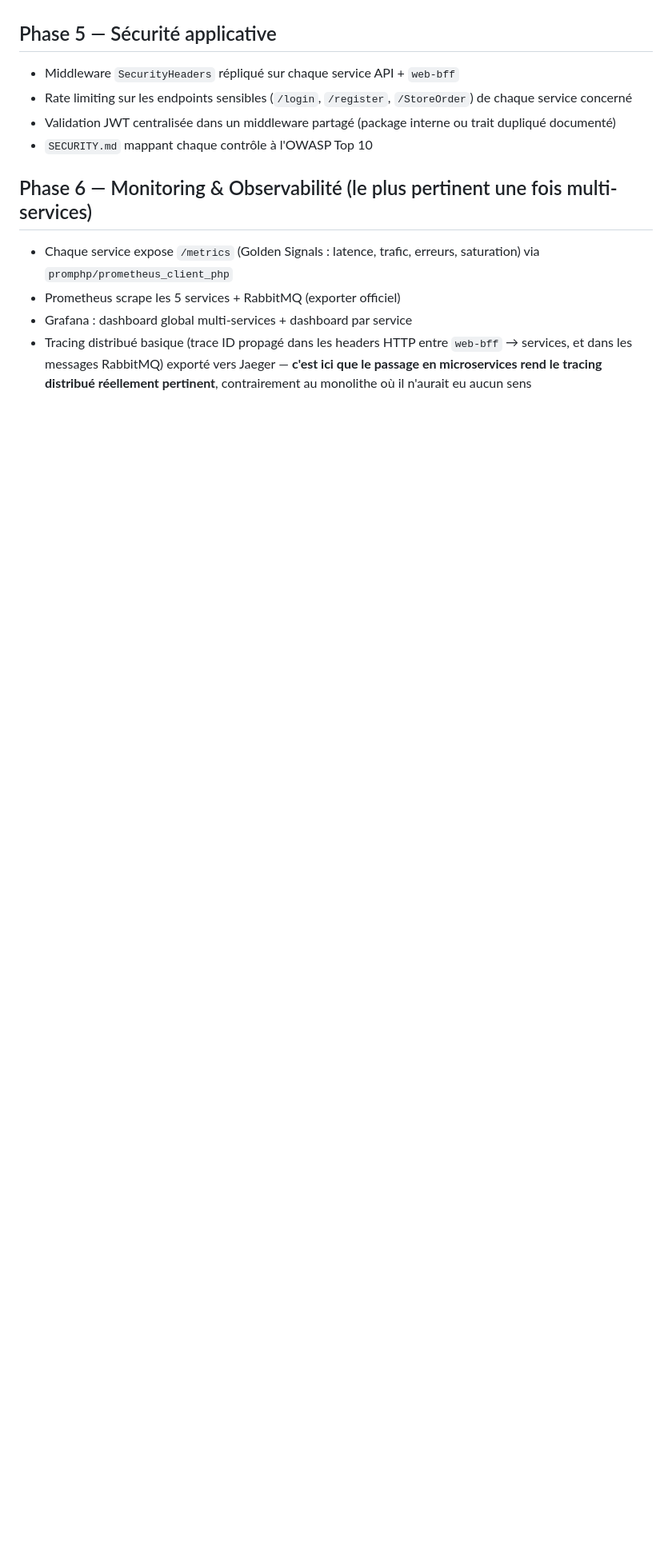
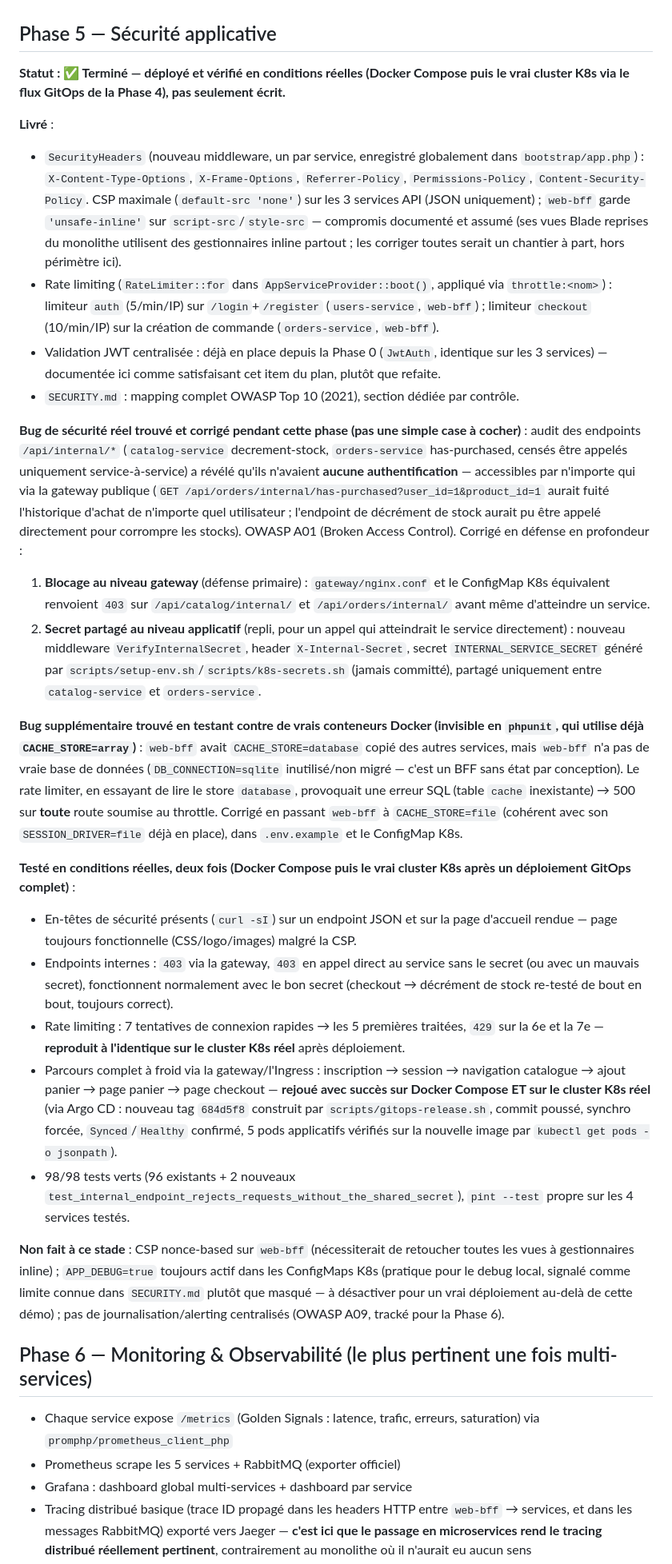
Before and after one commit to achrafes20/Gaming_store, a Markdown page: plan.md, the part around the change. Shown at 80% size. Drawn GitHub-style; blank space fills up the shorter version.

Commit message:
docs: record Phase 5 (application security) as complete with real verification evidence

```diff
--- a/plan.md
+++ b/plan.md
@@ -241,10 +241,28 @@ Le repo a été poussé vers `https://github.com/achrafes20/Gaming_store` (dép
 
 ## Phase 5 — Sécurité applicative
 
-- Middleware `SecurityHeaders` répliqué sur chaque service API + `web-bff`
-- Rate limiting sur les endpoints sensibles (`/login`, `/register`, `/StoreOrder`) de chaque service concerné
-- Validation JWT centralisée dans un middleware partagé (package interne ou trait dupliqué documenté)
-- `SECURITY.md` mappant chaque contrôle à l'OWASP Top 10
+**Statut : ✅ Terminé — déployé et vérifié en conditions réelles (Docker Compose puis le vrai cluster K8s via le flux GitOps de la Phase 4), pas seulement écrit.**
+
+**Livré** :
+- `SecurityHeaders` (nouveau middleware, un par service, enregistré globalement dans `bootstrap/app.php`) : `X-Content-Type-Options`, `X-Frame-Options`, `Referrer-Policy`, `Permissions-Policy`, `Content-Security-Policy`. CSP maximale (`default-src 'none'`) sur les 3 services API (JSON uniquement) ; `web-bff` garde `'unsafe-inline'` sur `script-src`/`style-src` — compromis documenté et assumé (ses vues Blade reprises du monolithe utilisent des gestionnaires inline partout ; les corriger toutes serait un chantier à part, hors périmètre ici).
+- Rate limiting (`RateLimiter::for` dans `AppServiceProvider::boot()`, appliqué via `throttle:<nom>`) : limiteur `auth` (5/min/IP) sur `/login`+`/register` (`users-service`, `web-bff`) ; limiteur `checkout` (10/min/IP) sur la création de commande (`orders-service`, `web-bff`).
+- Validation JWT centralisée : déjà en place depuis la Phase 0 (`JwtAuth`, identique sur les 3 services) — documentée ici comme satisfaisant cet item du plan, plutôt que refaite.
+- `SECURITY.md` : mapping complet OWASP Top 10 (2021), section dédiée par contrôle.
+
+**Bug de sécurité réel trouvé et corrigé pendant cette phase (pas une simple case à cocher)** : audit des endpoints `/api/internal/*` (`catalog-service` decrement-stock, `orders-service` has-purchased, censés être appelés uniquement service-à-service) a révélé qu'ils n'avaient **aucune authentification** — accessibles par n'importe qui via la gateway publique (`GET /api/orders/internal/has-purchased?user_id=1&product_id=1` aurait fuité l'historique d'achat de n'importe quel utilisateur ; l'endpoint de décrément de stock aurait pu être appelé directement pour corrompre les stocks). OWASP A01 (Broken Access Control). Corrigé en défense en profondeur :
+1. **Blocage au niveau gateway** (défense primaire) : `gateway/nginx.conf` et le ConfigMap K8s équivalent renvoient `403` sur `/api/catalog/internal/` et `/api/orders/internal/` avant même d'atteindre un service.
+2. **Secret partagé au niveau applicatif** (repli, pour un appel qui atteindrait le service directement) : nouveau middleware `VerifyInternalSecret`, header `X-Internal-Secret`, secret `INTERNAL_SERVICE_SECRET` généré par `scripts/setup-env.sh`/`scripts/k8s-secrets.sh` (jamais committé), partagé uniquement entre `catalog-service` et `orders-service`.
+
+**Bug supplémentaire trouvé en testant contre de vrais conteneurs Docker (invisible en `phpunit`, qui utilise déjà `CACHE_STORE=array`)** : `web-bff` avait `CACHE_STORE=database` copié des autres services, mais `web-bff` n'a pas de vraie base de données (`DB_CONNECTION=sqlite` inutilisé/non migré — c'est un BFF sans état par conception). Le rate limiter, en essayant de lire le store `database`, provoquait une erreur SQL (table `cache` inexistante) → 500 sur **toute** route soumise au throttle. Corrigé en passant `web-bff` à `CACHE_STORE=file` (cohérent avec son `SESSION_DRIVER=file` déjà en place), dans `.env.example` et le ConfigMap K8s.
+
+**Testé en conditions réelles, deux fois (Docker Compose puis le vrai cluster K8s après un déploiement GitOps complet)** :
+- En-têtes de sécurité présents (`curl -sI`) sur un endpoint JSON et sur la page d'accueil rendue — page toujours fonctionnelle (CSS/logo/images) malgré la CSP.
+- Endpoints internes : `403` via la gateway, `403` en appel direct au service sans le secret (ou avec un mauvais secret), fonctionnent normalement avec le bon secret (checkout → décrément de stock re-testé de bout en bout, toujours correct).
+- Rate limiting : 7 tentatives de connexion rapides → les 5 premières traitées, `429` sur la 6e et la 7e — **reproduit à l'identique sur le cluster K8s réel** après déploiement.
+- Parcours complet à froid via la gateway/l'Ingress : inscription → session → navigation catalogue → ajout panier → page panier → page checkout — **rejoué avec succès sur Docker Compose ET sur le cluster K8s réel** (via Argo CD : nouveau tag `684d5f8` construit par `scripts/gitops-release.sh`, commit poussé, synchro forcée, `Synced`/`Healthy` confirmé, 5 pods applicatifs vérifiés sur la nouvelle image par `kubectl get pods -o jsonpath`).
+- 98/98 tests verts (96 existants + 2 nouveaux `test_internal_endpoint_rejects_requests_without_the_shared_secret`), `pint --test` propre sur les 4 services testés.
+
+**Non fait à ce stade** : CSP nonce-based sur `web-bff` (nécessiterait de retoucher toutes les vues à gestionnaires inline) ; `APP_DEBUG=true` toujours actif dans les ConfigMaps K8s (pratique pour le debug local, signalé comme limite connue dans `SECURITY.md` plutôt que masqué — à désactiver pour un vrai déploiement au-delà de cette démo) ; pas de journalisation/alerting centralisés (OWASP A09, tracké pour la Phase 6).
 
 ## Phase 6 — Monitoring & Observabilité (le plus pertinent une fois multi-services)
 
```
